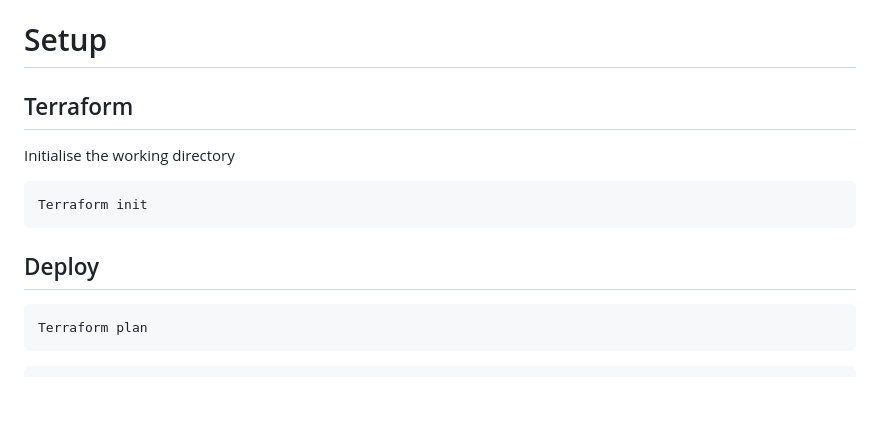
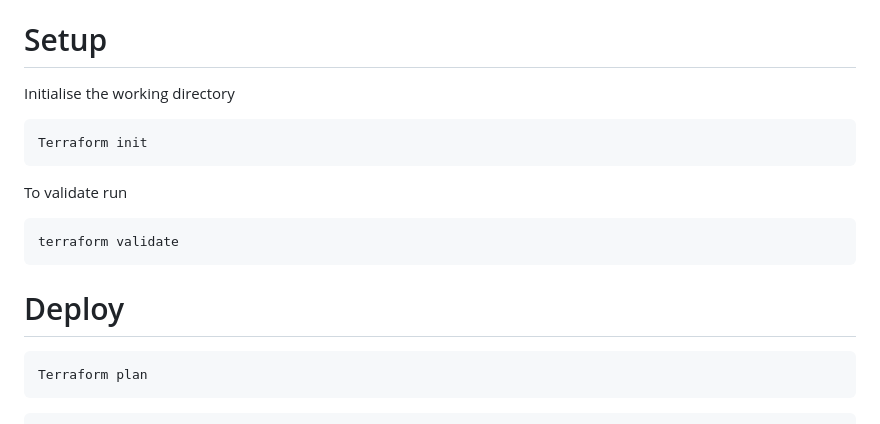
Before and after one commit to TheDen/static-website, a Markdown page: README.md, the part around the change printed below. GitHub-like rendering; blank space fills up the shorter version.

````diff
--- a/README.md
+++ b/README.md
@@ -27,16 +27,19 @@ Terraform to create an s3 bucket `theden-static-website` with the default_root_o
 
 # Setup
 
-
-## Terraform
-
 Initialise the working directory
 
 ```shell
 Terraform init
 ```
 
-## Deploy
+To validate run
+
+```shell
+terraform validate
+```
+
+# Deploy
 
 ```shell
 Terraform plan
````
Also changed, not shown: other parts of README.md (+2 -2 lines).
